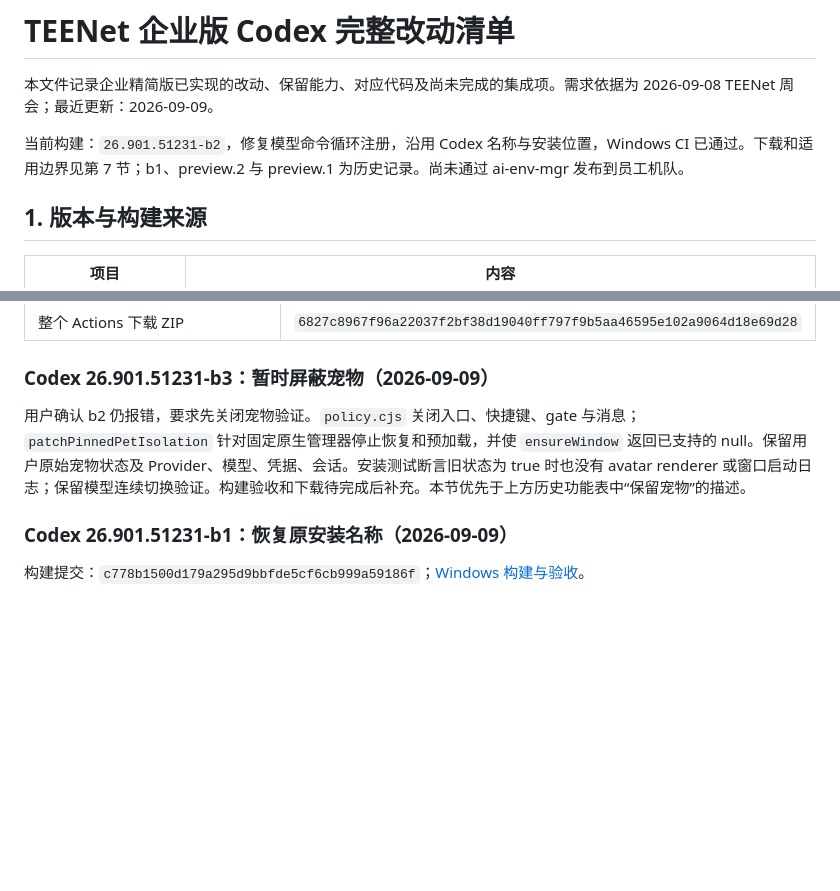
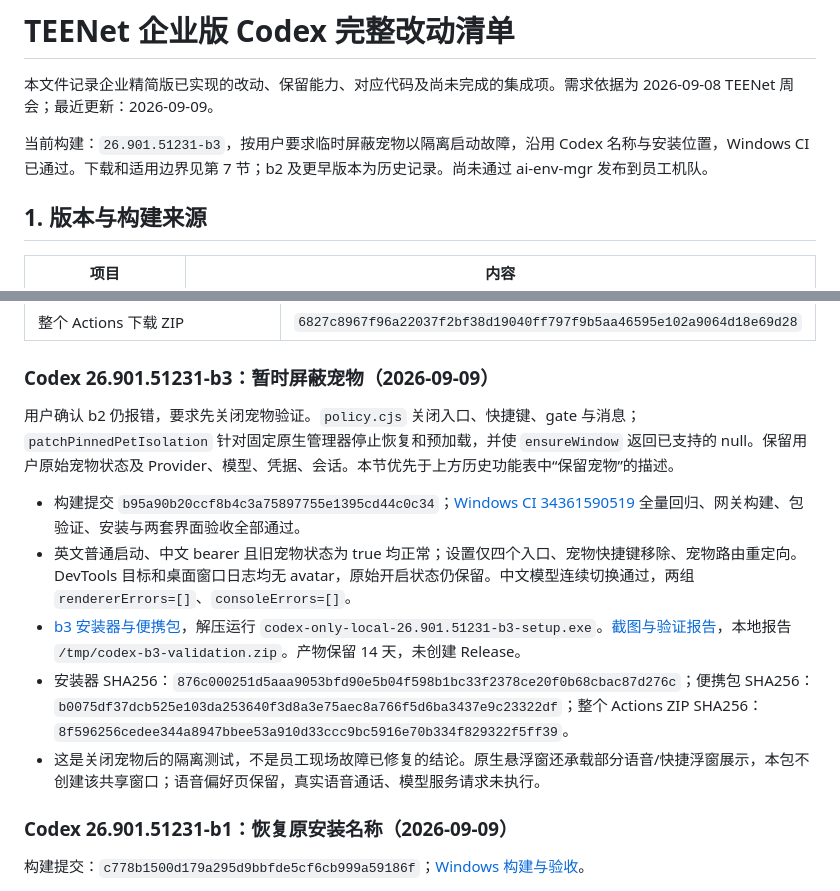
Before and after one commit to TEENet-io/codex-kiosk, a Markdown page: docs/enterprise-change-inventory.md, 2 parts joined by grey strips. Drawn GitHub-style; blank space fills up the shorter version.

Commit message:
docs: record b3 pet isolation package and validation [skip ci]

```diff
--- a/docs/enterprise-change-inventory.md
+++ b/docs/enterprise-change-inventory.md
@@ -2,7 +2,7 @@
 
 本文件记录企业精简版已实现的改动、保留能力、对应代码及尚未完成的集成项。需求依据为 2026-09-08 TEENet 周会；最近更新：2026-09-09。
 
-当前构建：`26.901.51231-b2`，修复模型命令循环注册，沿用 Codex 名称与安装位置，Windows CI 已通过。下载和适用边界见第 7 节；b1、preview.2 与 preview.1 为历史记录。尚未通过 ai-env-mgr 发布到员工机队。
+当前构建：`26.901.51231-b3`，按用户要求临时屏蔽宠物以隔离启动故障，沿用 Codex 名称与安装位置，Windows CI 已通过。下载和适用边界见第 7 节；b2 及更早版本为历史记录。尚未通过 ai-env-mgr 发布到员工机队。
 
 ## 1. 版本与构建来源
 
@@ -191,7 +191,13 @@ ai-env-mgr 相关代码位于 `/root/pp_home/windows-pc/ai-env-mgr`。本次任
 
 ### Codex 26.901.51231-b3：暂时屏蔽宠物（2026-09-09）
 
-用户确认 b2 仍报错，要求先关闭宠物验证。`policy.cjs` 关闭入口、快捷键、gate 与消息；`patchPinnedPetIsolation` 针对固定原生管理器停止恢复和预加载，并使 `ensureWindow` 返回已支持的 null。保留用户原始宠物状态及 Provider、模型、凭据、会话。安装测试断言旧状态为 true 时也没有 avatar renderer 或窗口启动日志；保留模型连续切换验证。构建验收和下载待完成后补充。本节优先于上方历史功能表中“保留宠物”的描述。
+用户确认 b2 仍报错，要求先关闭宠物验证。`policy.cjs` 关闭入口、快捷键、gate 与消息；`patchPinnedPetIsolation` 针对固定原生管理器停止恢复和预加载，并使 `ensureWindow` 返回已支持的 null。保留用户原始宠物状态及 Provider、模型、凭据、会话。本节优先于上方历史功能表中“保留宠物”的描述。
+
+- 构建提交 `b95a90b20ccf8b4c3a75897755e1395cd44c0c34`；[Windows CI 34361590519](https://github.com/TEENet-io/codex-kiosk/actions/runs/34361590519) 全量回归、网关构建、包验证、安装与两套界面验收全部通过。
+- 英文普通启动、中文 bearer 且旧宠物状态为 true 均正常；设置仅四个入口、宠物快捷键移除、宠物路由重定向。DevTools 目标和桌面窗口日志均无 avatar，原始开启状态仍保留。中文模型连续切换通过，两组 `rendererErrors=[]`、`consoleErrors=[]`。
+- [b3 安装器与便携包](https://nightly.link/TEENet-io/codex-kiosk/actions/artifacts/10108578417.zip)，解压运行 `codex-only-local-26.901.51231-b3-setup.exe`。[截图与验证报告](https://nightly.link/TEENet-io/codex-kiosk/actions/artifacts/10108532431.zip)，本地报告 `/tmp/codex-b3-validation.zip`。产物保留 14 天，未创建 Release。
+- 安装器 SHA256：`876c000251d5aaa9053bfd90e5b04f598b1bc33f2378ce20f0b68cbac87d276c`；便携包 SHA256：`b0075df37dcb525e103da253640f3d8a3e75aec8a766f5d6ba3437e9c23322df`；整个 Actions ZIP SHA256：`8f596256cedee344a8947bbee53a910d33ccc9bc5916e70b334f829322f5ff39`。
+- 这是关闭宠物后的隔离测试，不是员工现场故障已修复的结论。原生悬浮窗还承载部分语音/快捷浮窗展示，本包不创建该共享窗口；语音偏好页保留，真实语音通话、模型服务请求未执行。
 
 ### Codex 26.901.51231-b1：恢复原安装名称（2026-09-09）
 
```
Also changed, not shown: CHANGELOG.md (+6 -5 lines).
